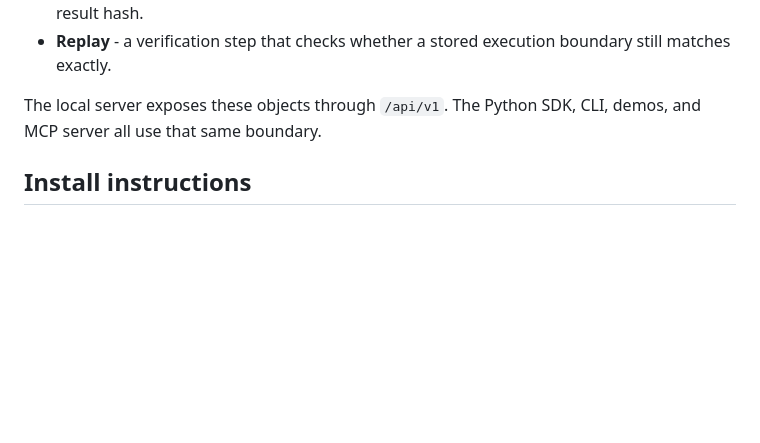
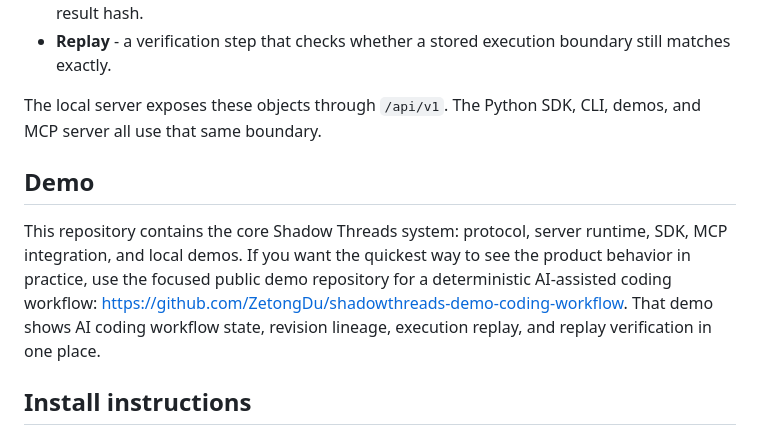
Before and after one commit to shadowthreads/shadow-threads, a Markdown page: README.md, the part around the change. GitHub-like rendering; blank space fills up the shorter version.

Commit message:
docs: add demo repository link

```diff
--- a/README.md
+++ b/README.md
@@ -20,6 +20,10 @@ Shadow Threads gives you four durable objects:
 - **Replay** - a verification step that checks whether a stored execution boundary still matches exactly.
 
 The local server exposes these objects through `/api/v1`. The Python SDK, CLI, demos, and MCP server all use that same boundary.
+
+## Demo
+
+This repository contains the core Shadow Threads system: protocol, server runtime, SDK, MCP integration, and local demos. If you want the quickest way to see the product behavior in practice, use the focused public demo repository for a deterministic AI-assisted coding workflow: https://github.com/ZetongDu/shadowthreads-demo-coding-workflow. That demo shows AI coding workflow state, revision lineage, execution replay, and replay verification in one place.
 
 ## Install instructions
 
```
